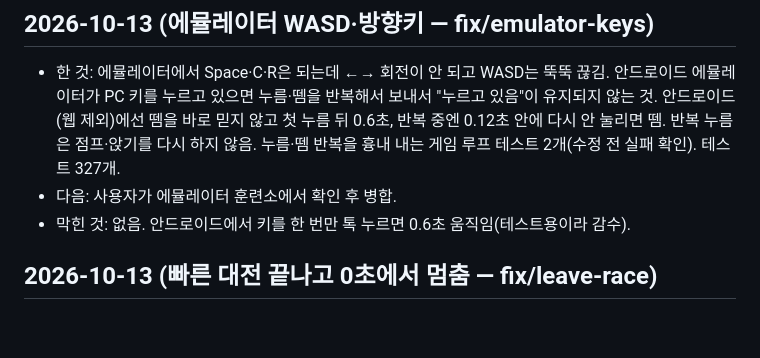
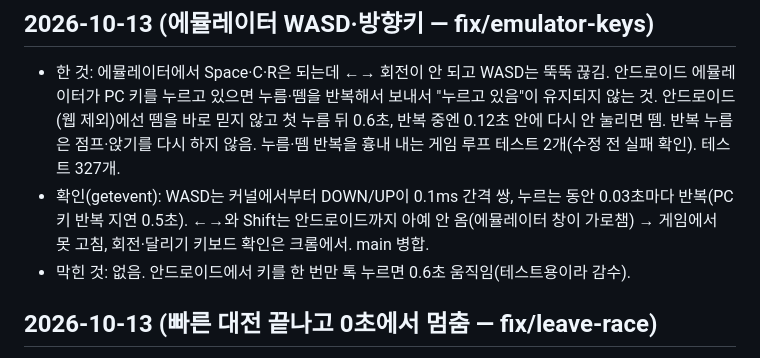
Before and after one commit to yjwest9/topdown-pvp-shooter, a Markdown page: docs/progress.md, the part around the change. Rendered like a GitHub page; blank space fills up the shorter version.

Commit message:
docs: 에뮬레이터 키 입력 확인 결과
Co-Authored-By: Claude Opus 5.5 <noreply@anthropic.com>

```diff
--- a/docs/progress.md
+++ b/docs/progress.md
@@ -4,7 +4,7 @@
 
 ## 2026-10-13 (에뮬레이터 WASD·방향키 — fix/emulator-keys)
 - 한 것: 에뮬레이터에서 Space·C·R은 되는데 ←→ 회전이 안 되고 WASD는 뚝뚝 끊김. 안드로이드 에뮬레이터가 PC 키를 누르고 있으면 누름·뗌을 반복해서 보내서 "누르고 있음"이 유지되지 않는 것. 안드로이드(웹 제외)에선 뗌을 바로 믿지 않고 첫 누름 뒤 0.6초, 반복 중엔 0.12초 안에 다시 안 눌리면 뗌. 반복 누름은 점프·앉기를 다시 하지 않음. 누름·뗌 반복을 흉내 내는 게임 루프 테스트 2개(수정 전 실패 확인). 테스트 327개.
-- 다음: 사용자가 에뮬레이터 훈련소에서 확인 후 병합.
+- 확인(getevent): WASD는 커널에서부터 DOWN/UP이 0.1ms 간격 쌍, 누르는 동안 0.03초마다 반복(PC 키 반복 지연 0.5초). ←→와 Shift는 안드로이드까지 아예 안 옴(에뮬레이터 창이 가로챔) → 게임에서 못 고침, 회전·달리기 키보드 확인은 크롬에서. main 병합.
 - 막힌 것: 없음. 안드로이드에서 키를 한 번만 톡 누르면 0.6초 움직임(테스트용이라 감수).
 
 ## 2026-10-13 (빠른 대전 끝나고 0초에서 멈춤 — fix/leave-race)
```
